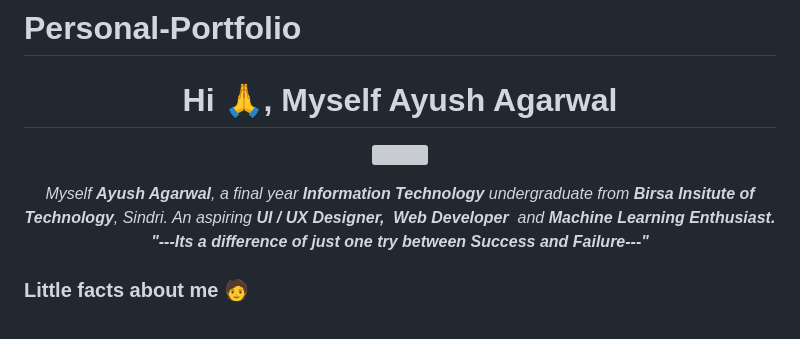
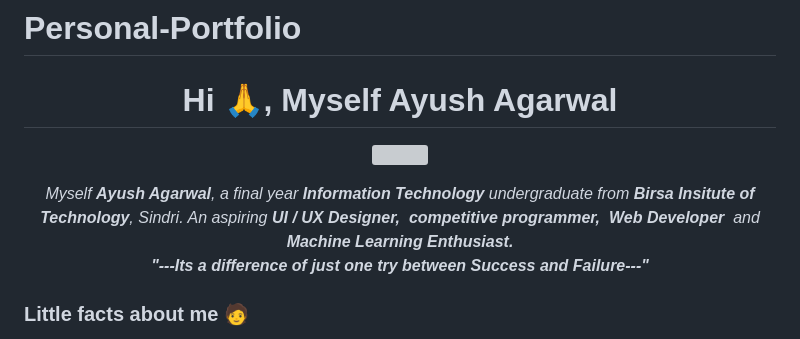
Before and after one commit to ayushlab4/Personal-Portfolio, a Markdown page: README.md, the part around the change. Rendered like a GitHub page; grey boxes are pictures that could not be loaded.

```diff
--- a/README.md
+++ b/README.md
@@ -7,7 +7,7 @@
 <p align="center">
   <em>
     Myself <b>Ayush Agarwal</b>, a final year <b>Information Technology</b> undergraduate from <b>Birsa Insitute of Technology</b>, Sindri.
-    An aspiring <b>UI / UX Designer,</b>&nbsp; <b>Web Developer</b>&nbsp; and <b> Machine Learning Enthusiast.</b>
+    An aspiring <b>UI / UX Designer,</b>&nbsp; <b>competitive programmer,</b>&nbsp; <b>Web Developer</b>&nbsp; and <b> Machine Learning Enthusiast.</b>
   <br>
   <b><i>"---Its a difference of just one try between Success and Failure---"</i></b>
 </p>
```
